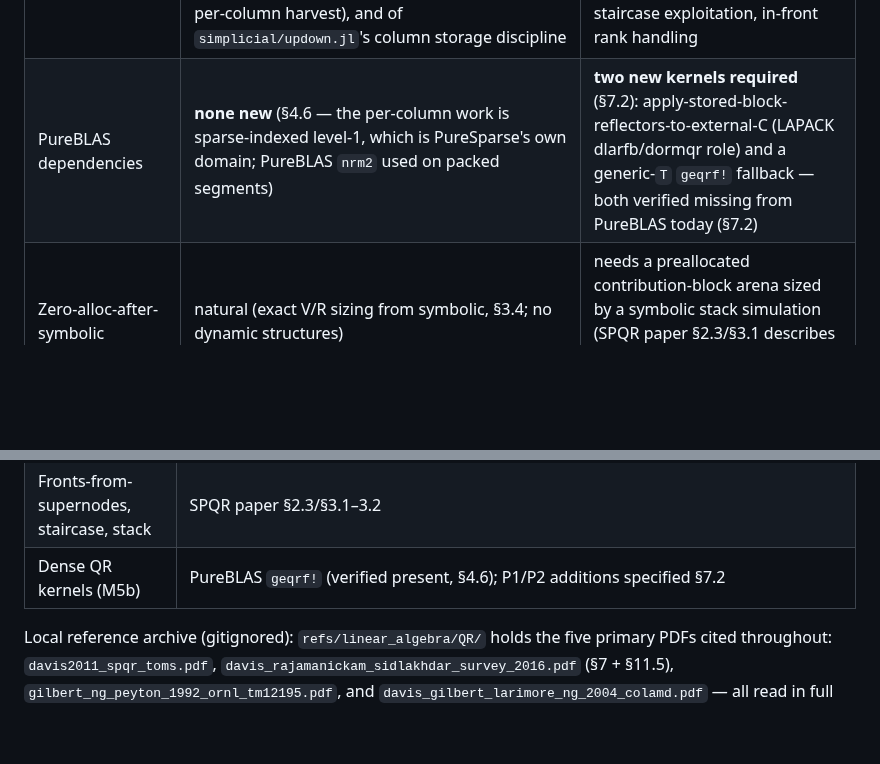
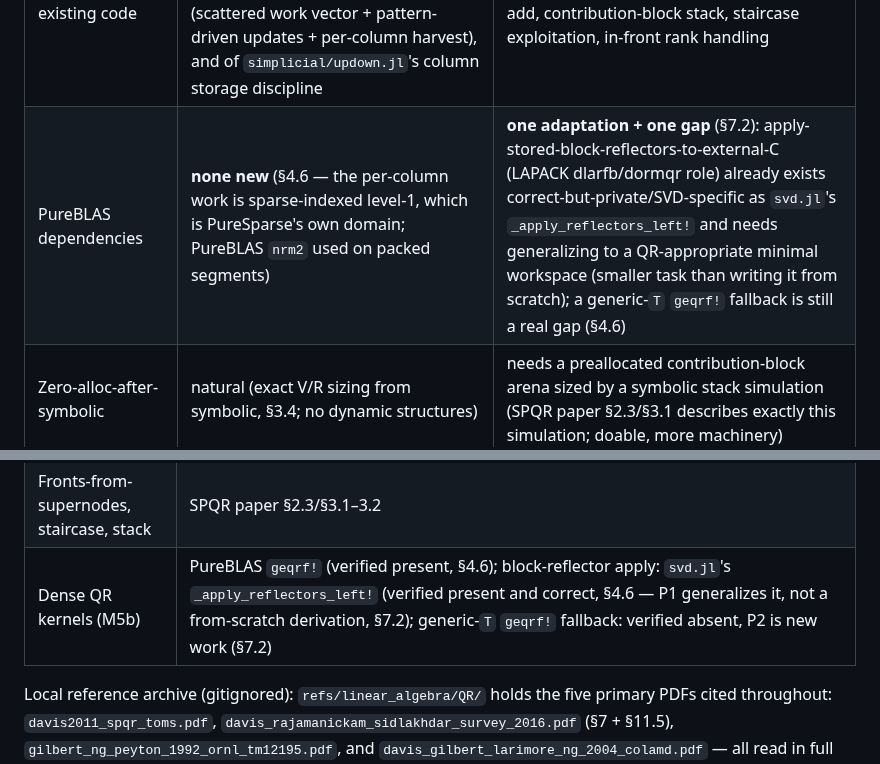
Before and after one commit to el-oso/PureSparse.jl, a Markdown page: docs/design_qr.md, 2 parts joined by grey strips. Drawn GitHub-style; blank space fills up the shorter version.

```diff
--- a/docs/design_qr.md
+++ b/docs/design_qr.md
@@ -153,7 +153,7 @@ Honest trade-off table:
 | Axis | (a) left-looking | (b) multifrontal |
 |---|---|---|
 | Reuse of existing code | **maximal**: entire symbolic pipeline (§3) reused on a stand-in pattern; numeric loop is structurally the sibling of `llt.jl`'s left-looking scatter loop (scattered work vector + pattern-driven updates + per-column harvest), and of `simplicial/updown.jl`'s column storage discipline | symbolic layer same as (a); numeric layer is new machinery: frontal assembly, extend-add, contribution-block stack, staircase exploitation, in-front rank handling |
-| PureBLAS dependencies | **none new** (§4.6 — the per-column work is sparse-indexed level-1, which is PureSparse's own domain; PureBLAS `nrm2` used on packed segments) | **two new kernels required** (§7.2): apply-stored-block-reflectors-to-external-C (LAPACK dlarfb/dormqr role) and a generic-`T` `geqrf!` fallback — both verified missing from PureBLAS today (§7.2) |
+| PureBLAS dependencies | **none new** (§4.6 — the per-column work is sparse-indexed level-1, which is PureSparse's own domain; PureBLAS `nrm2` used on packed segments) | **one adaptation + one gap** (§7.2): apply-stored-block-reflectors-to-external-C (LAPACK dlarfb/dormqr role) already exists correct-but-private/SVD-specific as `svd.jl`'s `_apply_reflectors_left!` and needs generalizing to a QR-appropriate minimal workspace (smaller task than writing it from scratch); a generic-`T` `geqrf!` fallback is still a real gap (§4.6) |
 | Zero-alloc-after-symbolic | natural (exact V/R sizing from symbolic, §3.4; no dynamic structures) | needs a preallocated contribution-block arena sized by a symbolic stack simulation (SPQR paper §2.3/§3.1 describes exactly this simulation; doable, more machinery) |
 | Flop rate | BLAS-1/2-grade; wins when fronts are small / R very sparse (SPQR paper §1: row/column methods "are very competitive when R remains very sparse") | BLAS-3; SPQR reaches a substantial fraction of dense-DGEQRF speed (paper §5.5: 2.49 vs 2.67 GFlops single-core) |
 | Rank handling | drop-with-reported-error (§5) — simple, zero-alloc | Heath-per-front, exact, contribution block can grow (SPQR §3.2 + Theorem 1) |
@@ -1068,7 +1095,7 @@ wrapper or library source).
 | Solve formulas (LS/basic/min-norm) | SPQR paper §3.3; George–Heath–Ng 1984 via survey §7.2 |
 | Alternatives guidance (§1.2) | survey §7.5 (normal equations / augmented system / Peters–Wilkinson) |
 | Fronts-from-supernodes, staircase, stack | SPQR paper §2.3/§3.1–3.2 |
-| Dense QR kernels (M5b) | PureBLAS `geqrf!` (verified present, §4.6); P1/P2 additions specified §7.2 |
+| Dense QR kernels (M5b) | PureBLAS `geqrf!` (verified present, §4.6); block-reflector apply: `svd.jl`'s `_apply_reflectors_left!` (verified present and correct, §4.6 — P1 generalizes it, not a from-scratch derivation, §7.2); generic-`T` `geqrf!` fallback: verified absent, P2 is new work (§7.2) |
 
 Local reference archive (gitignored): `refs/linear_algebra/QR/` holds the five primary
 PDFs cited throughout: `davis2011_spqr_toms.pdf`,
```
Also changed, not shown: other parts of docs/design_qr.md (+45 -18 lines).
